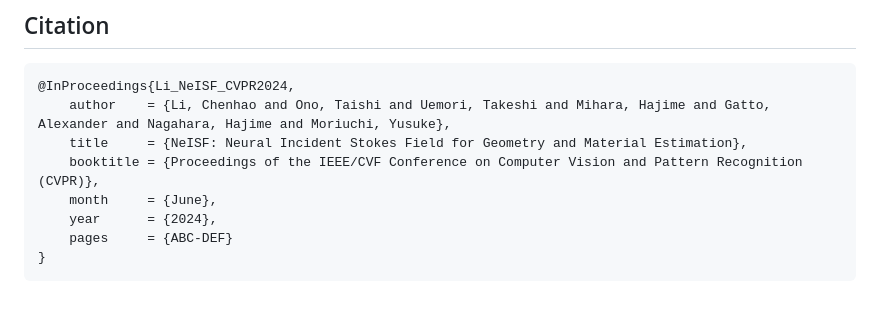
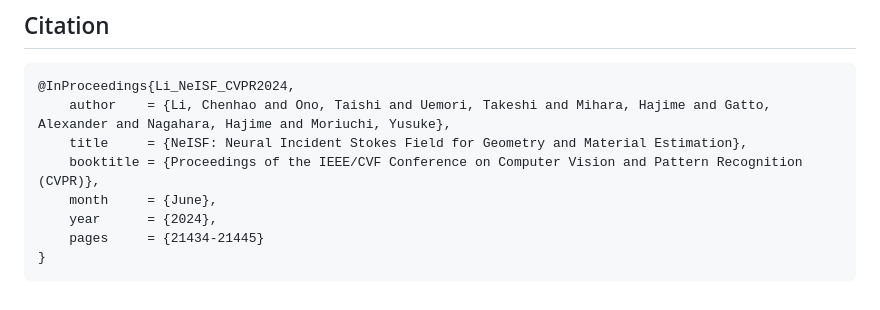
Before and after one commit to sony/NeISF, a Markdown page: README.md, the part around the change. GitHub-like rendering.

Commit message:
bibtex updated to include pages

````diff
--- a/README.md
+++ b/README.md
@@ -241,6 +241,6 @@ This software is released under the MIT License. See [LICENSE](./LICENSE) for de
     booktitle = {Proceedings of the IEEE/CVF Conference on Computer Vision and Pattern Recognition (CVPR)},
     month     = {June},
     year      = {2024},
-    pages     = {ABC-DEF}
+    pages     = {21434-21445}
 }
 ```
````
